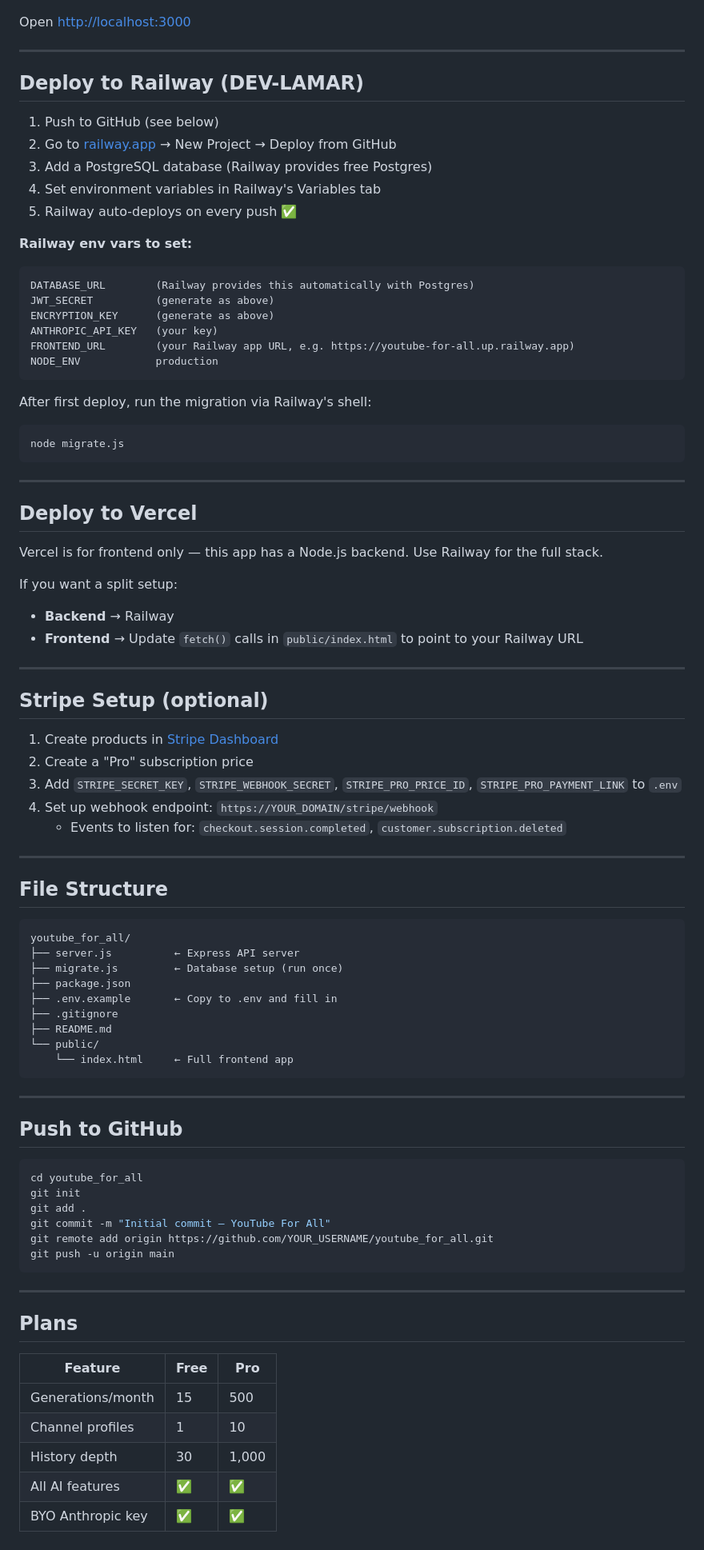
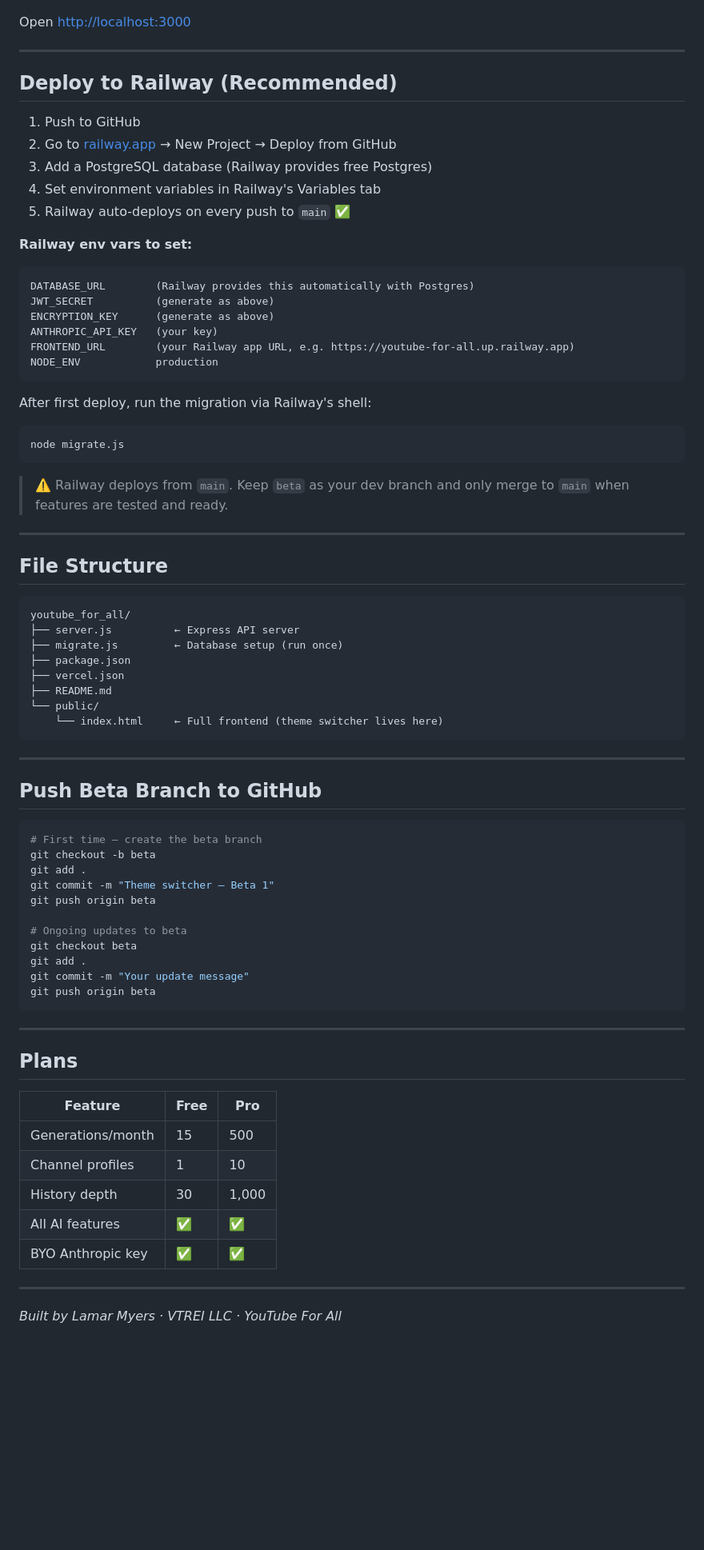
Before and after one commit to aiandi49/youtube_for_all, a Markdown page: README.md, the part around one of its changes. Shown at 80% size. Rendered like a GitHub page; blank space fills up the shorter version.

````diff
--- a/README.md
+++ b/README.md
@@ -54,13 +96,13 @@ Open [http://localhost:3000](http://localhost:3000)
 
 ---
 
-## Deploy to Railway (DEV-LAMAR)
+## Deploy to Railway (Recommended)
 
-1. Push to GitHub (see below)
+1. Push to GitHub
 2. Go to [railway.app](https://railway.app) → New Project → Deploy from GitHub
 3. Add a PostgreSQL database (Railway provides free Postgres)
 4. Set environment variables in Railway's Variables tab
-5. Railway auto-deploys on every push ✅
+5. Railway auto-deploys on every push to `main` ✅
 
 **Railway env vars to set:**
 ```
@@ -77,25 +119,7 @@ After first deploy, run the migration via Railway's shell:
 node migrate.js
 ```
 
----
-
-## Deploy to Vercel
-
-Vercel is for frontend only — this app has a Node.js backend. Use Railway for the full stack.
-
-If you want a split setup:
-- **Backend** → Railway
-- **Frontend** → Update `fetch()` calls in `public/index.html` to point to your Railway URL
-
----
-
-## Stripe Setup (optional)
-
-1. Create products in [Stripe Dashboard](https://dashboard.stripe.com)
-2. Create a "Pro" subscription price
-3. Add `STRIPE_SECRET_KEY`, `STRIPE_WEBHOOK_SECRET`, `STRIPE_PRO_PRICE_ID`, `STRIPE_PRO_PAYMENT_LINK` to `.env`
-4. Set up webhook endpoint: `https://YOUR_DOMAIN/stripe/webhook`
-   - Events to listen for: `checkout.session.completed`, `customer.subscription.deleted`
+> ⚠️ Railway deploys from `main`. Keep `beta` as your dev branch and only merge to `main` when features are tested and ready.
 
 ---
 
@@ -106,24 +130,28 @@ youtube_for_all/
 ├── server.js          ← Express API server
 ├── migrate.js         ← Database setup (run once)
 ├── package.json
-├── .env.example       ← Copy to .env and fill in
-├── .gitignore
+├── vercel.json
 ├── README.md
 └── public/
-    └── index.html     ← Full frontend app
+    └── index.html     ← Full frontend (theme switcher lives here)
 ```
 
 ---
 
-## Push to GitHub
+## Push Beta Branch to GitHub
 
 ```bash
-cd youtube_for_all
-git init
+# First time — create the beta branch
+git checkout -b beta
 git add .
-git commit -m "Initial commit — YouTube For All"
-git remote add origin https://github.com/YOUR_USERNAME/youtube_for_all.git
-git push -u origin main
+git commit -m "Theme switcher — Beta 1"
+git push origin beta
+
+# Ongoing updates to beta
+git checkout beta
+git add .
+git commit -m "Your update message"
+git push origin beta
 ```
 
 ---
@@ -137,3 +165,7 @@ git push -u origin main
 | History depth       | 30   | 1,000  |
 | All AI features     | ✅   | ✅     |
 | BYO Anthropic key   | ✅   | ✅     |
+
+---
+
+*Built by Lamar Myers · VTREI LLC · YouTube For All*
````
Also changed, not shown: other parts of README.md (+42 -0 lines).
